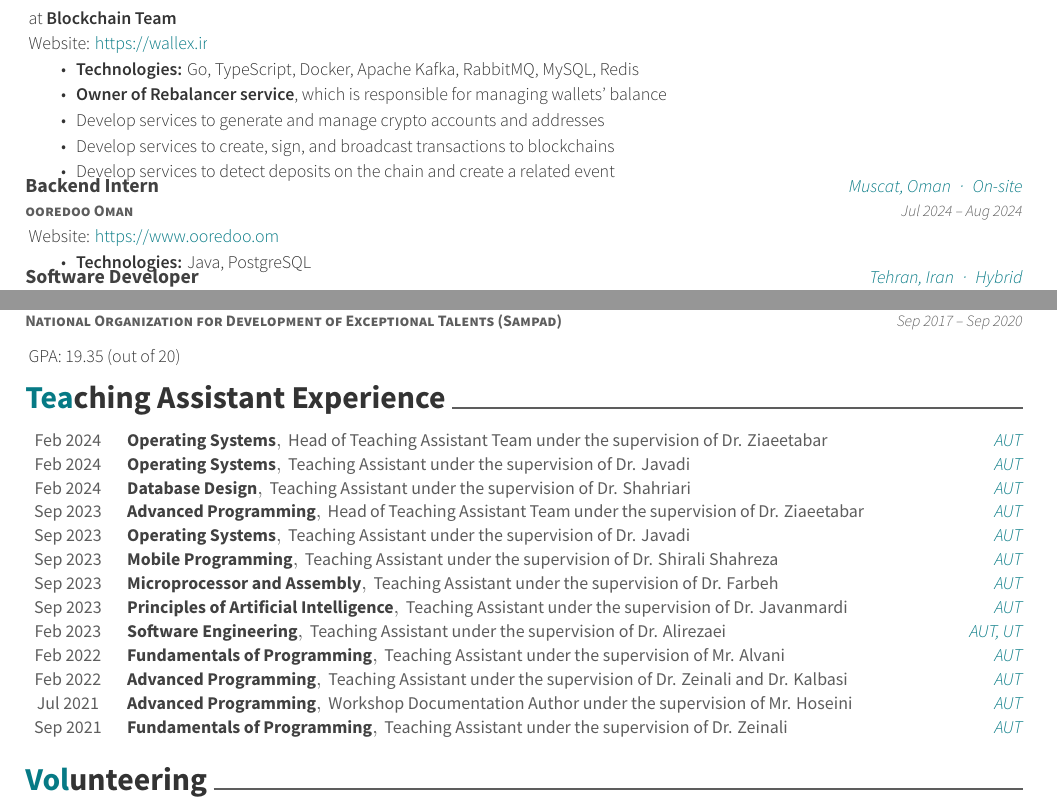
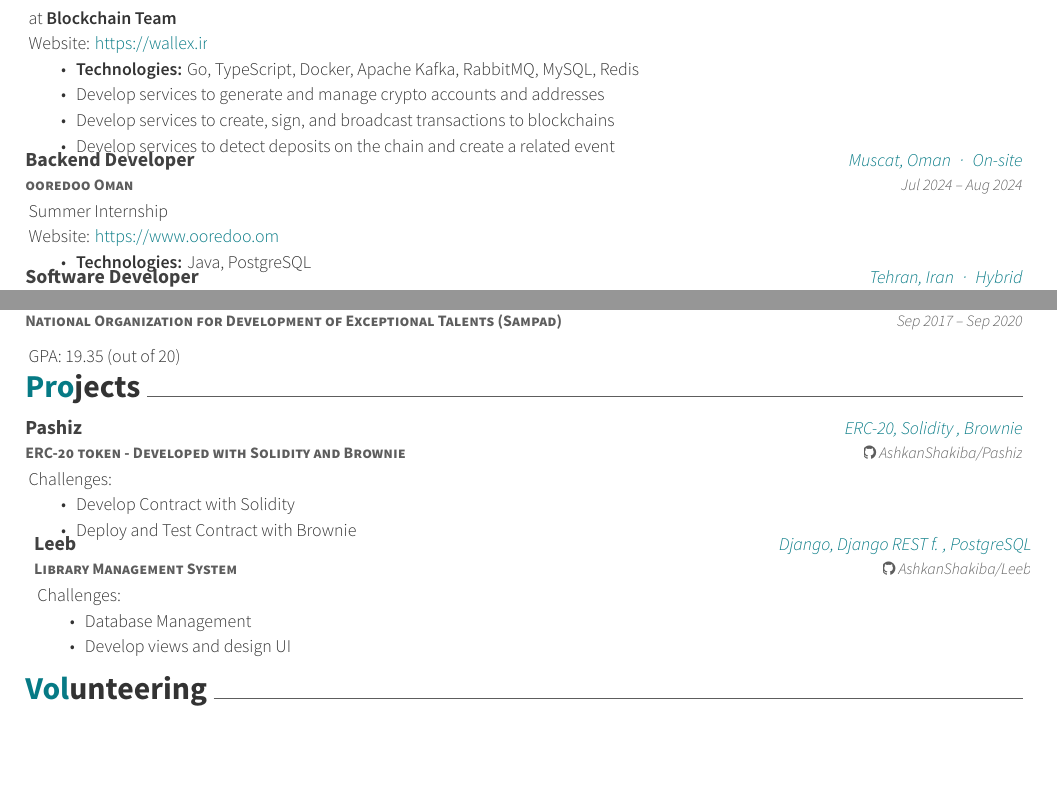
Before and after one commit to AshkanShakiba/CV-AshkanShakiba, a LaTeX CV (CV-AshkanShakiba.tex): two parts of pages 1 and 2 of 2, joined at a grey line, cut so that both start at the same text, the shorter picture padded with empty space. Compiled offline with XeLaTeX.

Commit message:
completing...

```diff
--- a/CV-AshkanShakiba.tex
+++ b/CV-AshkanShakiba.tex
@@ -96,8 +96,8 @@
 		\item[] {\hspace{-9mm} Website: \href{https://wallex.ir}{\textcolor{awesome}{https://wallex.ir}}}
 		\vspace{1mm}
 		\item {\textbf{Technologies:} Go, TypeScript, Docker, Apache Kafka, RabbitMQ, MySQL, Redis}
-            \vspace{1mm}
-		\item {\textbf{Owner of Rebalancer service}, which is responsible for managing wallets' balance}
+        % \vspace{1mm}
+		% \item {\textbf{Owner of Rebalancer service}, which is responsible for managing wallets' balance}
 		\vspace{1mm}
 		\item {Develop services to generate and manage crypto accounts and addresses}
 		\vspace{1mm}
@@ -107,12 +107,14 @@
 	\end{cvitems}}
         \cventry
 	{\textbf{ooredoo Oman}}
-	{Backend Intern}
+	{Backend Developer}
 	{Muscat, Oman{\enskip\cdotp\enskip}On-site}
 	{Jul 2024 – Aug 2024}
 	{\begin{cvitems}
+		\vspace{1mm}
+		\item[] {\hspace{-9mm} Summer Internship}
         \vspace{1mm}
-	\item[] {\hspace{-9mm} Website: \href{https://www.ooredoo.om}{\textcolor{awesome}{https://www.ooredoo.om}}}
+		\item[] {\hspace{-9mm} Website: \href{https://www.ooredoo.om}{\textcolor{awesome}{https://www.ooredoo.om}}}
 		\vspace{1mm}
 		\item {\textbf{Technologies:} Java, PostgreSQL}
 	\end{cvitems}}
@@ -213,187 +215,187 @@
 %%%%%%%%%%%%%%%%%%%%%%%%%%%%%%%%%%%%%%
 %     Projects
 %%%%%%%%%%%%%%%%%%%%%%%%%%%%%%%%%%%%%%
-% \vspace{-2mm}
-% \cvsection{Projects}
-% \begin{cventries}
-% 	\cventry
-% 	{\textbf{ERC-20 token - Developed with Solidity and Brownie}}
-% 	{Pashiz}
-% 	{ERC-20, Solidity , Brownie}
-% 	{\href{https://github.com/AshkanShakiba/Pashiz}{\faGithub\ AshkanShakiba/Pashiz}}
-% 	{\begin{cvitems}
-% 		\vspace{1mm}
-% 		\item[] {\hspace{-9mm} Challenges:}
-% 		\vspace{1mm}
-% 		\item {Develop Contract with Solidity}
-% 		\vspace{1mm}
-% 		\item {Deploy and Test Contract with Brownie}
-% 	\end{cvitems}}
-% 	\vspace{0mm}
-% 	\cventry
-% 	{\textbf{B2B phone charge system}}
-% 	{Bell}
-% 	{Django, Django REST f. , PostgreSQL}
-% 	{\href{https://github.com/AshkanShakiba/Bell}{\faGithub\ AshkanShakiba/Bell}}
-% 	{\begin{cvitems}
-% 		\vspace{1mm}
-% 		\item[] {\hspace{-9mm} Challenges:}
-% 		\vspace{1mm}
-% 		\item {Implement ACID transactions}
-% 		\vspace{1mm}
-% 		\item {Develop REST API and document it}
-% 		\vspace{1mm}
-% 		\item {Using Scout APM to monitor services}
-% 	\end{cvitems}}
-% 	\vspace{0mm}
-% 	\cventry
-% 	{\textbf{Library Management System}}
-% 	{Leeb}
-% 	{Django, Django REST f. , PostgreSQL}
-% 	{\href{https://github.com/AshkanShakiba/Leeb}{\faGithub\ AshkanShakiba/Leeb}}
-% 	{\begin{cvitems}
-% 		\vspace{1mm}
-% 		\item[] {\hspace{-9mm} Challenges:}
-% 		\vspace{1mm}
-% 		\item {Database Management}
-% 		\vspace{1mm}
-% 		\item {Develop views and design UI}
-% 	\end{cvitems}}
-% 	\vspace{0mm}
-% 	% \cventry
-% 	% {\textbf{Journalism Application}}
-% 	% {Kyusk}
-% 	% {Django, PostgreSQL}
-% 	% {\href{https://github.com/AshkanShakiba/Kyusk}{\faGithub\ AshkanShakiba/Kyusk}}
-% 	% {\begin{cvitems}
-% 	% 	\vspace{1mm}
-% 	% 	\item[] {\hspace{-9mm} Challenges:}
-% 	% 	\vspace{1mm}
-% 	% 	\item {Database Management}
-% 	% 	\vspace{1mm}
-% 	% 	\item {Develop views and design UI}
-% 	% \end{cvitems}}
-% 	% \vspace{0mm}
-% 	% \cventry
-% 	% {\textbf{Blog API}}
-% 	% {Paragraph}
-% 	% {Django, Django REST f. , PostgreSQL}
-% 	% {\href{https://github.com/AshkanShakiba/Paragraph}{\faGithub\ AshkanShakiba/Paragraph}}
-% 	% {\begin{cvitems}
-% 	% 	\vspace{1mm}
-% 	% 	\item[] {\hspace{-9mm} Challenges:}
-% 	% 	\vspace{1mm}
-% 	% 	\item {Database Management}
-% 	% 	\vspace{1mm}
-% 	% 	\item {Develop REST API and document it}
-% 	% \end{cvitems}}
-% 	% \vspace{0mm}
-% 	\cventry
-% 	{\textbf{Advanced Programming Final Project}}
-% 	{Clash Royale}
-% 	{Java, JavaFX, MySQL}
-% 	{\href{https://github.com/AshkanShakiba/Clash-Royale}{\faGithub\ AshkanShakiba/Clash-Royale}}
-% 	{\begin{cvitems}
-% 		\vspace{1mm}
-% 		\item[] {\hspace{-9mm} Challenges:}
-% 		\vspace{1mm}
-% 		\item {Develop game using MVC architecture}
-% 		\vspace{1mm}
-% 		\item {Database Management}
-% 		\vspace{1mm}
-% 		\item {Graphic Design}
-% 	\end{cvitems}}
-% 	\vspace{0mm}
-% 	\cventry
-% 	{\textbf{Android E-book Reader Application}}
-% 	{Bookzy}
-% 	{Android, Kotlin}
-% 	{\href{https://github.com/maryam-kermanshahani2001/Bookzy}{\faGithub\ AshkanShakiba/Bookzy}}
-% 	{\begin{cvitems}
-% 		\vspace{1mm}
-% 		\item[] {\hspace{-9mm} Challenges:}
-% 		\vspace{1mm}
-% 		\item {Develop reader's functionalities and features}
-% 		\vspace{1mm}
-% 		\item {Using firebase cloud as object storage service}
-% 		\vspace{1mm}
-% 		\item {Graphic Design}
-% 	\end{cvitems}}
-% 	\vspace{-3mm}
-% \end{cventries}
+\vspace{-2mm}
+\cvsection{Projects}
+\begin{cventries}
+	\cventry
+	{\textbf{ERC-20 token - Developed with Solidity and Brownie}}
+	{Pashiz}
+	{ERC-20, Solidity , Brownie}
+	{\href{https://github.com/AshkanShakiba/Pashiz}{\faGithub\ AshkanShakiba/Pashiz}}
+	{\begin{cvitems}
+		\vspace{1mm}
+		\item[] {\hspace{-9mm} Challenges:}
+		\vspace{1mm}
+		\item {Develop Contract with Solidity}
+		\vspace{1mm}
+		\item {Deploy and Test Contract with Brownie}
+	\end{cvitems}}
+	\vspace{0mm}
+	% \cventry
+	% {\textbf{B2B phone charge system}}
+	% {Bell}
+	% {Django, Django REST f. , PostgreSQL}
+	% {\href{https://github.com/AshkanShakiba/Bell}{\faGithub\ AshkanShakiba/Bell}}
+	% {\begin{cvitems}
+	% 	\vspace{1mm}
+	% 	\item[] {\hspace{-9mm} Challenges:}
+	% 	\vspace{1mm}
+	% 	\item {Implement ACID transactions}
+	% 	\vspace{1mm}
+	% 	\item {Develop REST API and document it}
+	% 	\vspace{1mm}
+	% 	\item {Using Scout APM to monitor services}
+	% \end{cvitems}}
+	% \vspace{0mm}
+	\cventry
+	{\textbf{Library Management System}}
+	{Leeb}
+	{Django, Django REST f. , PostgreSQL}
+	{\href{https://github.com/AshkanShakiba/Leeb}{\faGithub\ AshkanShakiba/Leeb}}
+	{\begin{cvitems}
+		\vspace{1mm}
+		\item[] {\hspace{-9mm} Challenges:}
+		\vspace{1mm}
+		\item {Database Management}
+		\vspace{1mm}
+		\item {Develop views and design UI}
+	\end{cvitems}}
+	\vspace{0mm}
+	% \cventry
+	% {\textbf{Journalism Application}}
+	% {Kyusk}
+	% {Django, PostgreSQL}
+	% {\href{https://github.com/AshkanShakiba/Kyusk}{\faGithub\ AshkanShakiba/Kyusk}}
+	% {\begin{cvitems}
+	% 	\vspace{1mm}
+	% 	\item[] {\hspace{-9mm} Challenges:}
+	% 	\vspace{1mm}
+	% 	\item {Database Management}
+	% 	\vspace{1mm}
+	% 	\item {Develop views and design UI}
+	% \end{cvitems}}
+	% \vspace{0mm}
+	% \cventry
+	% {\textbf{Blog API}}
+	% {Paragraph}
+	% {Django, Django REST f. , PostgreSQL}
+	% {\href{https://github.com/AshkanShakiba/Paragraph}{\faGithub\ AshkanShakiba/Paragraph}}
+	% {\begin{cvitems}
+	% 	\vspace{1mm}
+	% 	\item[] {\hspace{-9mm} Challenges:}
+	% 	\vspace{1mm}
+	% 	\item {Database Management}
+	% 	\vspace{1mm}
+	% 	\item {Develop REST API and document it}
+	% \end{cvitems}}
+	% \vspace{0mm}
+	% \cventry
+	% {\textbf{Advanced Programming Final Project}}
+	% {Clash Royale}
+	% {Java, JavaFX, MySQL}
+	% {\href{https://github.com/AshkanShakiba/Clash-Royale}{\faGithub\ AshkanShakiba/Clash-Royale}}
+	% {\begin{cvitems}
+	% 	\vspace{1mm}
+	% 	\item[] {\hspace{-9mm} Challenges:}
+	% 	\vspace{1mm}
+	% 	\item {Develop game using MVC architecture}
+	% 	\vspace{1mm}
+	% 	\item {Database Management}
+	% 	\vspace{1mm}
+	% 	\item {Graphic Design}
+	% \end{cvitems}}
+	% \vspace{0mm}
+	% \cventry
+	% {\textbf{Android E-book Reader Application}}
+	% {Bookzy}
+	% {Android, Kotlin}
+	% {\href{https://github.com/maryam-kermanshahani2001/Bookzy}{\faGithub\ AshkanShakiba/Bookzy}}
+	% {\begin{cvitems}
+	% 	\vspace{1mm}
+	% 	\item[] {\hspace{-9mm} Challenges:}
+	% 	\vspace{1mm}
+	% 	\item {Develop reader's functionalities and features}
+	% 	\vspace{1mm}
+	% 	\item {Using firebase cloud as object storage service}
+	% 	\vspace{1mm}
+	% 	\item {Graphic Design}
+	% \end{cvitems}}
+	% \vspace{-3mm}
+\end{cventries}
 % \vspace{24mm}
 %%%%%%%%%%%%%%%%%%%%%%%%%%%%%%%%%%%%%%
 %     Teaching Assistant Experience
 %%%%%%%%%%%%%%%%%%%%%%%%%%%%%%%%%%%%%%
-% \vspace{2mm}
-\cvsection{Teaching Assistant Experience}
-\begin{cvhonors}
-        \cvhonor
-	{Operating Systems}
-	{Head of Teaching Assistant Team under the supervision of Dr. Ziaeetabar}
-	{AUT}
-	{Feb 2024}
-         \cvhonor
-	{Operating Systems}
-	{Teaching Assistant under the supervision of Dr. Javadi}
-	{AUT}
-	{Feb 2024}
-         \cvhonor
-	{Database Design}
-	{Teaching Assistant under the supervision of Dr. Shahriari}
-	{AUT}
-	{Feb 2024}
-	\cvhonor
-	{Advanced Programming}
-	{Head of Teaching Assistant Team under the supervision of Dr. Ziaeetabar}
-	{AUT}
-	{Sep 2023}
-	\cvhonor
-	{Operating Systems}
-	{Teaching Assistant under the supervision of Dr. Javadi}
-	{AUT}
-	{Sep 2023}
-	\cvhonor
-	{Mobile Programming}
-	{Teaching Assistant under the supervision of Dr. Shirali Shahreza}
-	{AUT}
-	{Sep 2023}
-	\cvhonor
-	{Microprocessor and Assembly}
-	{Teaching Assistant under the supervision of Dr. Farbeh}
-	{AUT}
-	{Sep 2023}
-	\cvhonor
-	{Principles of Artificial Intelligence}
-	{Teaching Assistant under the supervision of Dr. Javanmardi}
-	{AUT}
-	{Sep 2023}
-	\cvhonor
-	{Software Engineering}
-	{Teaching Assistant under the supervision of Dr. Alirezaei}
-	{AUT, UT}
-	{Feb 2023}
-	\cvhonor
-	{Fundamentals of Programming}
-	{Teaching Assistant under the supervision of Mr. Alvani}
-	{AUT}
-	{Feb 2022}
-	\cvhonor
-	{Advanced Programming}
-	{Teaching Assistant under the supervision of Dr. Zeinali and Dr. Kalbasi}
-	{AUT}
-	{Feb 2022}
-	\cvhonor
-	{Advanced Programming}
-	{Workshop Documentation Author under the supervision of Mr. Hoseini}
-	{AUT}
-	{Jul 2021}
-	\cvhonor
-	{Fundamentals of Programming}
-	{Teaching Assistant under the supervision of Dr. Zeinali}
-	{AUT}
-	{Sep 2021}
-\end{cvhonors}
+% % \vspace{2mm}
+% \cvsection{Teaching Assistant Experience}
+% \begin{cvhonors}
+%         \cvhonor
+% 	{Operating Systems}
+% 	{Head of Teaching Assistant Team under the supervision of Dr. Ziaeetabar}
+% 	{AUT}
+% 	{Feb 2024}
+%          \cvhonor
+% 	{Operating Systems}
+% 	{Teaching Assistant under the supervision of Dr. Javadi}
+% 	{AUT}
+% 	{Feb 2024}
+%          \cvhonor
+% 	{Database Design}
+% 	{Teaching Assistant under the supervision of Dr. Shahriari}
+% 	{AUT}
+% 	{Feb 2024}
+% 	\cvhonor
+% 	{Advanced Programming}
+% 	{Head of Teaching Assistant Team under the supervision of Dr. Ziaeetabar}
+% 	{AUT}
+% 	{Sep 2023}
+% 	\cvhonor
+% 	{Operating Systems}
+% 	{Teaching Assistant under the supervision of Dr. Javadi}
+% 	{AUT}
+% 	{Sep 2023}
+% 	\cvhonor
+% 	{Mobile Programming}
+% 	{Teaching Assistant under the supervision of Dr. Shirali Shahreza}
+% 	{AUT}
+% 	{Sep 2023}
+% 	\cvhonor
+% 	{Microprocessor and Assembly}
+% 	{Teaching Assistant under the supervision of Dr. Farbeh}
+% 	{AUT}
+% 	{Sep 2023}
+% 	\cvhonor
+% 	{Principles of Artificial Intelligence}
+% 	{Teaching Assistant under the supervision of Dr. Javanmardi}
+% 	{AUT}
+% 	{Sep 2023}
+% 	\cvhonor
+% 	{Software Engineering}
+% 	{Teaching Assistant under the supervision of Dr. Alirezaei}
+% 	{AUT, UT}
+% 	{Feb 2023}
+% 	\cvhonor
+% 	{Fundamentals of Programming}
+% 	{Teaching Assistant under the supervision of Mr. Alvani}
+% 	{AUT}
+% 	{Feb 2022}
+% 	\cvhonor
+% 	{Advanced Programming}
+% 	{Teaching Assistant under the supervision of Dr. Zeinali and Dr. Kalbasi}
+% 	{AUT}
+% 	{Feb 2022}
+% 	\cvhonor
+% 	{Advanced Programming}
+% 	{Workshop Documentation Author under the supervision of Mr. Hoseini}
+% 	{AUT}
+% 	{Jul 2021}
+% 	\cvhonor
+% 	{Fundamentals of Programming}
+% 	{Teaching Assistant under the supervision of Dr. Zeinali}
+% 	{AUT}
+% 	{Sep 2021}
+% \end{cvhonors}
 %%%%%%%%%%%%%%%%%%%%%%%%%%%%%%%%%%%%%%
 %     Volunteering
 %%%%%%%%%%%%%%%%%%%%%%%%%%%%%%%%%%%%%%
```
Also changed, not shown: CV-AshkanShakiba.pdf.
